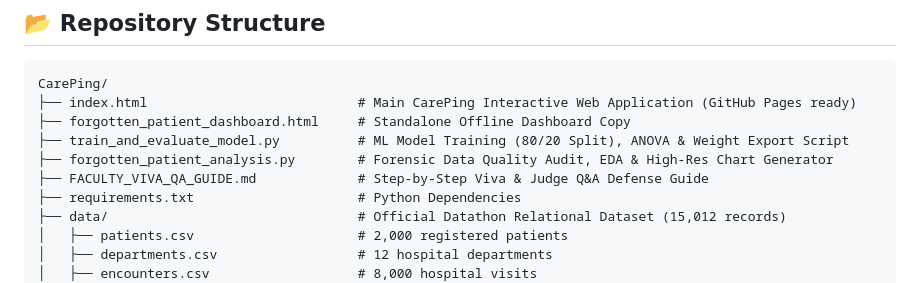
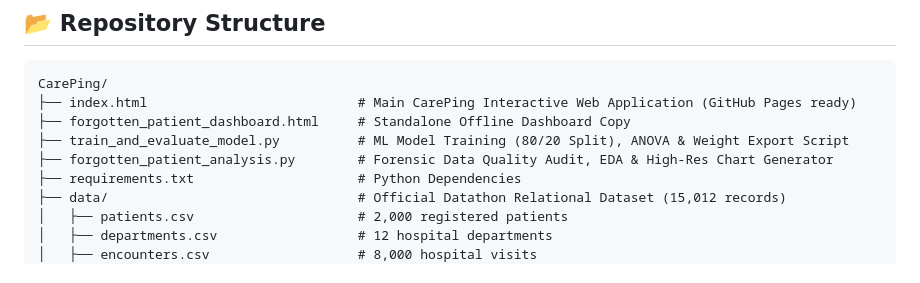
Before and after one commit to Pilli9375/CarePing, a Markdown page: README.md, the part around the change. Drawn GitHub-style.

Commit message:
Remove faculty Q&A guide and update README

```diff
--- a/README.md
+++ b/README.md
@@ -34,7 +34,6 @@ CarePing/
 ├── forgotten_patient_dashboard.html     # Standalone Offline Dashboard Copy
 ├── train_and_evaluate_model.py          # ML Model Training (80/20 Split), ANOVA & Weight Export Script
 ├── forgotten_patient_analysis.py        # Forensic Data Quality Audit, EDA & High-Res Chart Generator
-├── FACULTY_VIVA_QA_GUIDE.md             # Step-by-Step Viva & Judge Q&A Defense Guide
 ├── requirements.txt                     # Python Dependencies
 ├── data/                                # Official Datathon Relational Dataset (15,012 records)
 │   ├── patients.csv                     # 2,000 registered patients
```
Also changed, not shown: FACULTY_VIVA_QA_GUIDE.md (deleted, +0 -49 lines).
